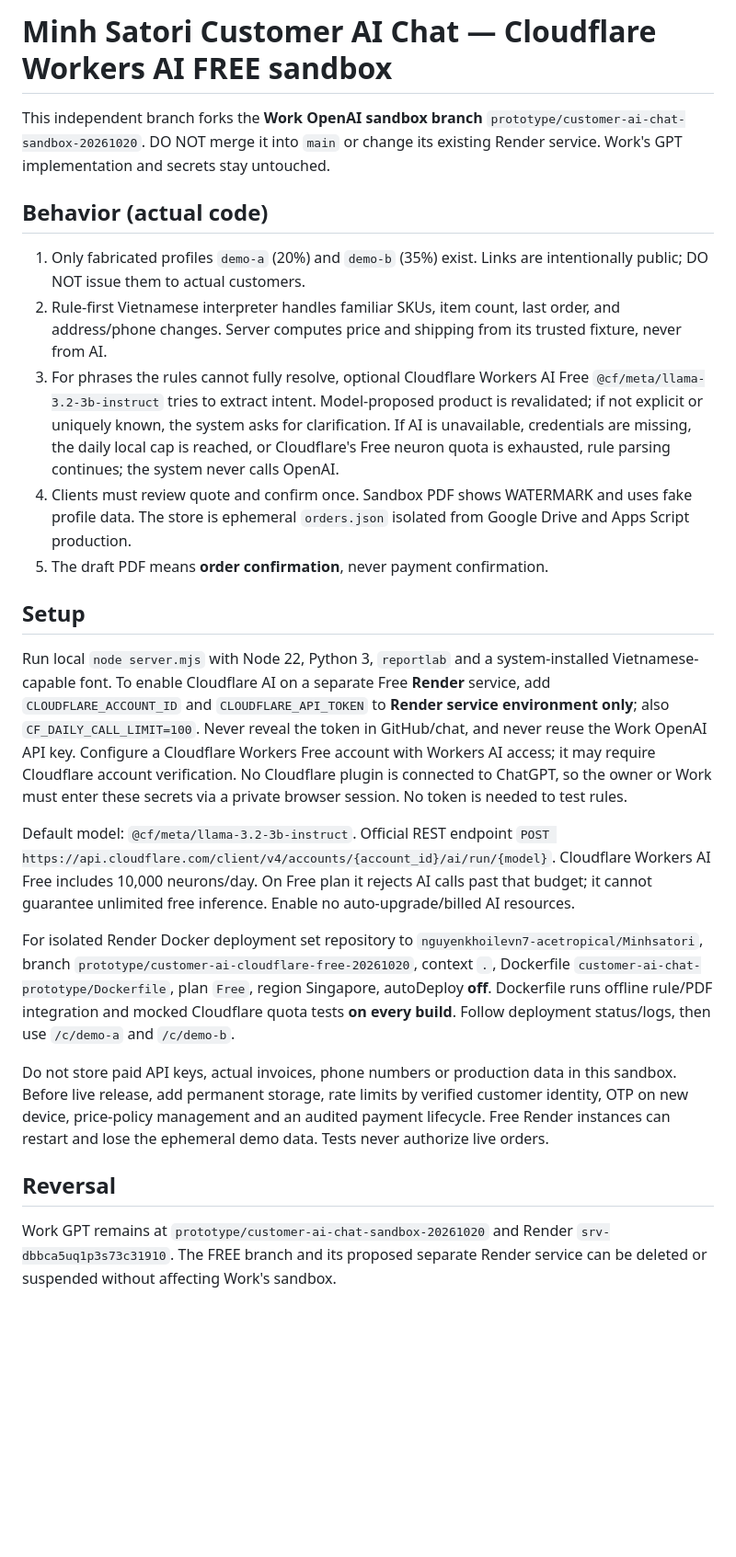
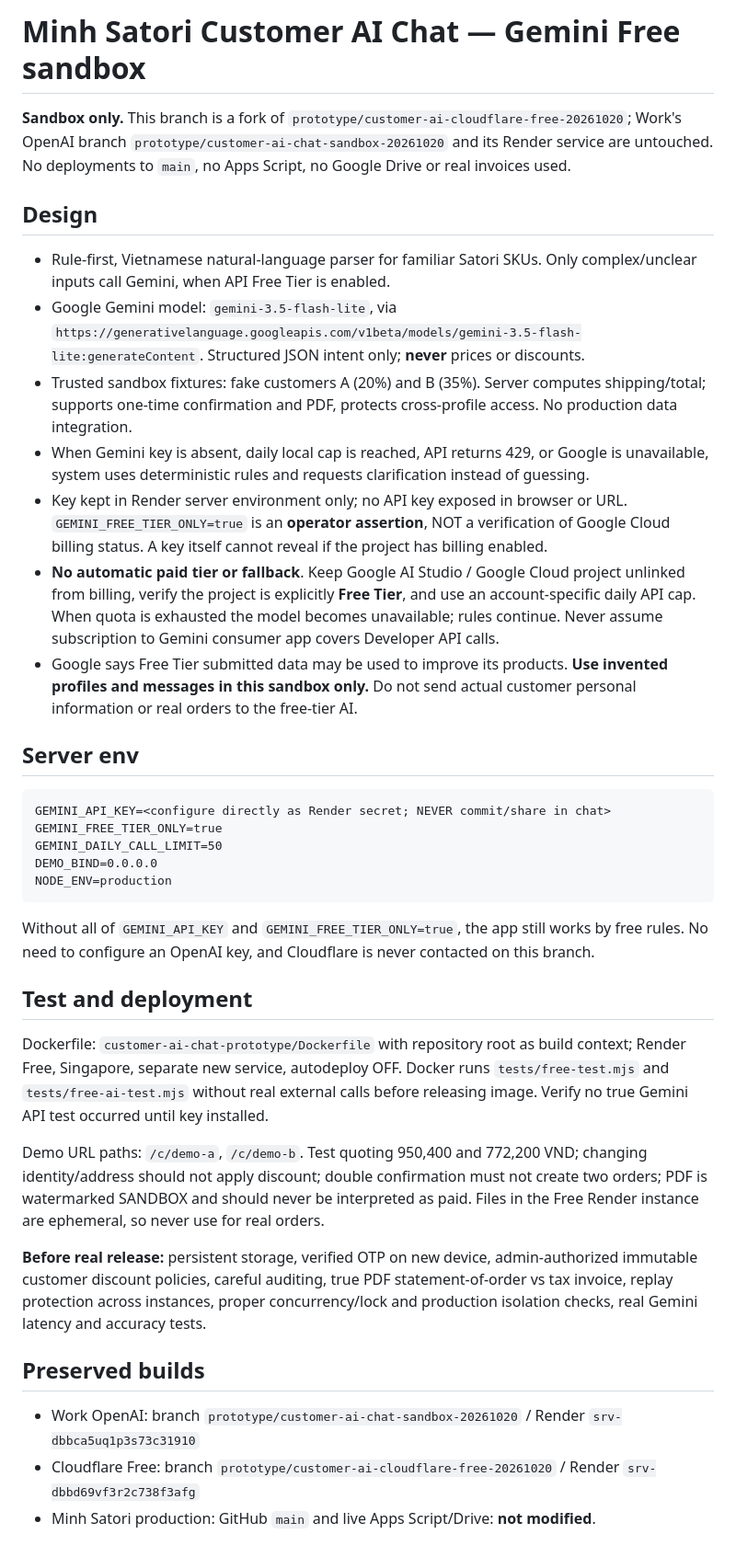
Before and after one commit to nguyenkhoilevn7-acetropical/Minhsatori, a Markdown page: customer-ai-chat-prototype/FREE_README.md, the part around the change. Shown at 92% size. Drawn GitHub-style; blank space fills up the shorter version.

Commit message:
docs(gemini): document Free Tier policy, privacy safeguards and preserved branches

````diff
--- a/customer-ai-chat-prototype/FREE_README.md
+++ b/customer-ai-chat-prototype/FREE_README.md
@@ -1,25 +1,39 @@
-# Minh Satori Customer AI Chat — Cloudflare Workers AI FREE sandbox
+# Minh Satori Customer AI Chat — Gemini Free sandbox
 
-This independent branch forks the **Work OpenAI sandbox branch** `prototype/customer-ai-chat-sandbox-20261020`. DO NOT merge it into `main` or change its existing Render service. Work's GPT implementation and secrets stay untouched.
+**Sandbox only.** This branch is a fork of `prototype/customer-ai-cloudflare-free-20261020`; Work's OpenAI branch `prototype/customer-ai-chat-sandbox-20261020` and its Render service are untouched. No deployments to `main`, no Apps Script, no Google Drive or real invoices used.
 
-## Behavior (actual code)
+## Design
 
-1. Only fabricated profiles `demo-a` (20%) and `demo-b` (35%) exist. Links are intentionally public; DO NOT issue them to actual customers.
-2. Rule-first Vietnamese interpreter handles familiar SKUs, item count, last order, and address/phone changes. Server computes price and shipping from its trusted fixture, never from AI.
-3. For phrases the rules cannot fully resolve, optional Cloudflare Workers AI Free `@cf/meta/llama-3.2-3b-instruct` tries to extract intent. Model-proposed product is revalidated; if not explicit or uniquely known, the system asks for clarification. If AI is unavailable, credentials are missing, the daily local cap is reached, or Cloudflare's Free neuron quota is exhausted, rule parsing continues; the system never calls OpenAI.
-4. Clients must review quote and confirm once. Sandbox PDF shows WATERMARK and uses fake profile data. The store is ephemeral `orders.json` isolated from Google Drive and Apps Script production.
-5. The draft PDF means **order confirmation**, never payment confirmation.
+- Rule-first, Vietnamese natural-language parser for familiar Satori SKUs. Only complex/unclear inputs call Gemini, when API Free Tier is enabled.
+- Google Gemini model: `gemini-3.5-flash-lite`, via `https://generativelanguage.googleapis.com/v1beta/models/gemini-3.5-flash-lite:generateContent`. Structured JSON intent only; **never** prices or discounts.
+- Trusted sandbox fixtures: fake customers A (20%) and B (35%). Server computes shipping/total; supports one-time confirmation and PDF, protects cross-profile access. No production data integration.
+- When Gemini key is absent, daily local cap is reached, API returns 429, or Google is unavailable, system uses deterministic rules and requests clarification instead of guessing.
+- Key kept in Render server environment only; no API key exposed in browser or URL. `GEMINI_FREE_TIER_ONLY=true` is an **operator assertion**, NOT a verification of Google Cloud billing status. A key itself cannot reveal if the project has billing enabled.
+- **No automatic paid tier or fallback**. Keep Google AI Studio / Google Cloud project unlinked from billing, verify the project is explicitly **Free Tier**, and use an account-specific daily API cap. When quota is exhausted the model becomes unavailable; rules continue. Never assume subscription to Gemini consumer app covers Developer API calls.
+- Google says Free Tier submitted data may be used to improve its products. **Use invented profiles and messages in this sandbox only.** Do not send actual customer personal information or real orders to the free-tier AI.
 
-## Setup
+## Server env
 
-Run local `node server.mjs` with Node 22, Python 3, `reportlab` and a system-installed Vietnamese-capable font. To enable Cloudflare AI on a separate Free **Render** service, add `CLOUDFLARE_ACCOUNT_ID` and `CLOUDFLARE_API_TOKEN` to **Render service environment only**; also `CF_DAILY_CALL_LIMIT=100`. Never reveal the token in GitHub/chat, and never reuse the Work OpenAI API key. Configure a Cloudflare Workers Free account with Workers AI access; it may require Cloudflare account verification. No Cloudflare plugin is connected to ChatGPT, so the owner or Work must enter these secrets via a private browser session. No token is needed to test rules.
+```txt
+GEMINI_API_KEY=<configure directly as Render secret; NEVER commit/share in chat>
+GEMINI_FREE_TIER_ONLY=true
+GEMINI_DAILY_CALL_LIMIT=50
+DEMO_BIND=0.0.0.0
+NODE_ENV=production
+```
 
-Default model: `@cf/meta/llama-3.2-3b-instruct`. Official REST endpoint `POST https://api.cloudflare.com/client/v4/accounts/{account_id}/ai/run/{model}`. Cloudflare Workers AI Free includes 10,000 neurons/day. On Free plan it rejects AI calls past that budget; it cannot guarantee unlimited free inference. Enable no auto-upgrade/billed AI resources.
+Without all of `GEMINI_API_KEY` and `GEMINI_FREE_TIER_ONLY=true`, the app still works by free rules. No need to configure an OpenAI key, and Cloudflare is never contacted on this branch.
 
-For isolated Render Docker deployment set repository to `nguyenkhoilevn7-acetropical/Minhsatori`, branch `prototype/customer-ai-cloudflare-free-20261020`, context `.`, Dockerfile `customer-ai-chat-prototype/Dockerfile`, plan `Free`, region Singapore, autoDeploy **off**. Dockerfile runs offline rule/PDF integration and mocked Cloudflare quota tests **on every build**. Follow deployment status/logs, then use `/c/demo-a` and `/c/demo-b`.
+## Test and deployment
 
-Do not store paid API keys, actual invoices, phone numbers or production data in this sandbox. Before live release, add permanent storage, rate limits by verified customer identity, OTP on new device, price-policy management and an audited payment lifecycle. Free Render instances can restart and lose the ephemeral demo data. Tests never authorize live orders.
+Dockerfile: `customer-ai-chat-prototype/Dockerfile` with repository root as build context; Render Free, Singapore, separate new service, autodeploy OFF. Docker runs `tests/free-test.mjs` and `tests/free-ai-test.mjs` without real external calls before releasing image. Verify no true Gemini API test occurred until key installed.
 
-## Reversal
+Demo URL paths: `/c/demo-a`, `/c/demo-b`. Test quoting 950,400 and 772,200 VND; changing identity/address should not apply discount; double confirmation must not create two orders; PDF is watermarked SANDBOX and should never be interpreted as paid. Files in the Free Render instance are ephemeral, so never use for real orders.
 
-Work GPT remains at `prototype/customer-ai-chat-sandbox-20261020` and Render `srv-dbbca5uq1p3s73c31910`. The FREE branch and its proposed separate Render service can be deleted or suspended without affecting Work's sandbox.
+**Before real release:** persistent storage, verified OTP on new device, admin-authorized immutable customer discount policies, careful auditing, true PDF statement-of-order vs tax invoice, replay protection across instances, proper concurrency/lock and production isolation checks, real Gemini latency and accuracy tests.
+
+## Preserved builds
+
+- Work OpenAI: branch `prototype/customer-ai-chat-sandbox-20261020` / Render `srv-dbbca5uq1p3s73c31910`
+- Cloudflare Free: branch `prototype/customer-ai-cloudflare-free-20261020` / Render `srv-dbbd69vf3r2c738f3afg`
+- Minh Satori production: GitHub `main` and live Apps Script/Drive: **not modified**.
````
